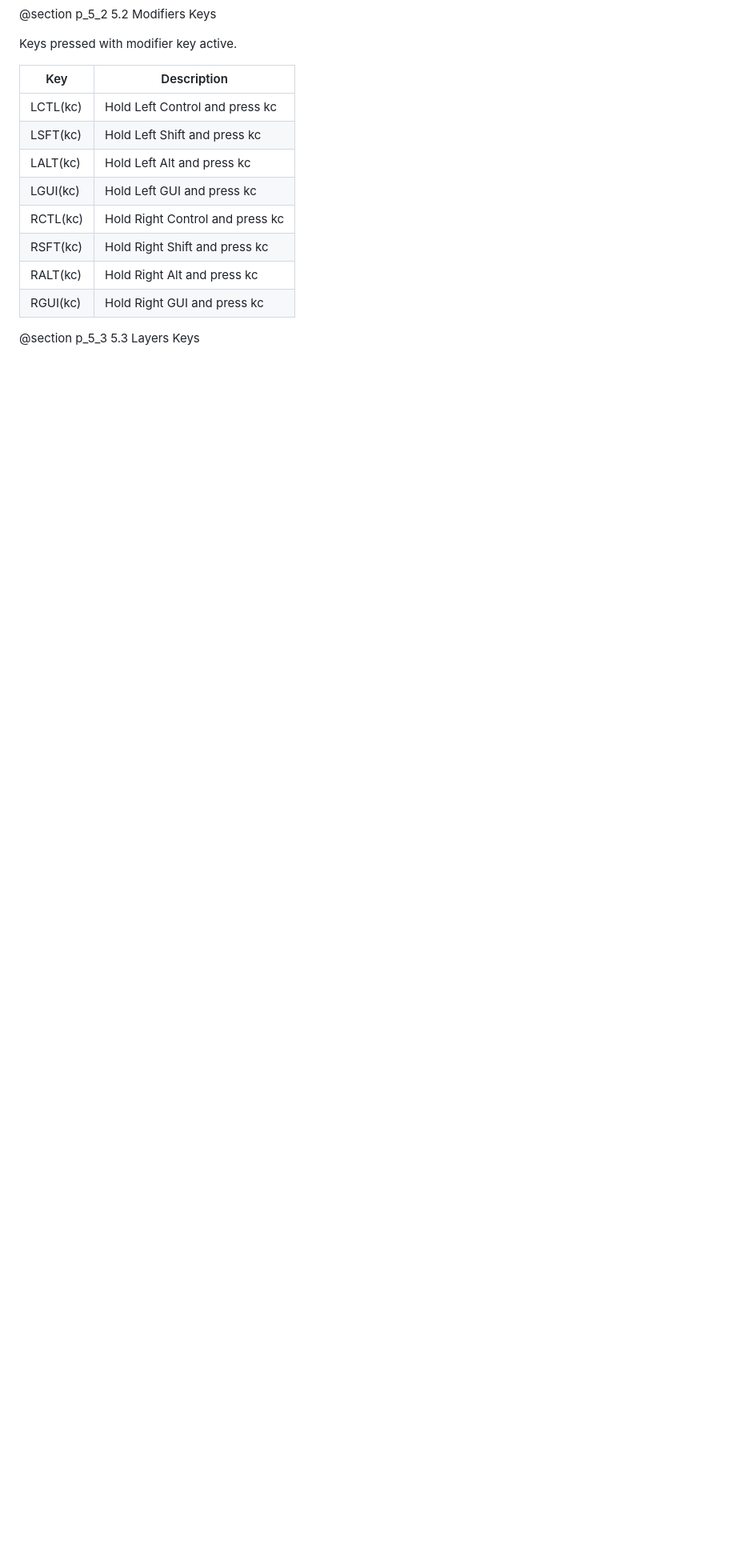
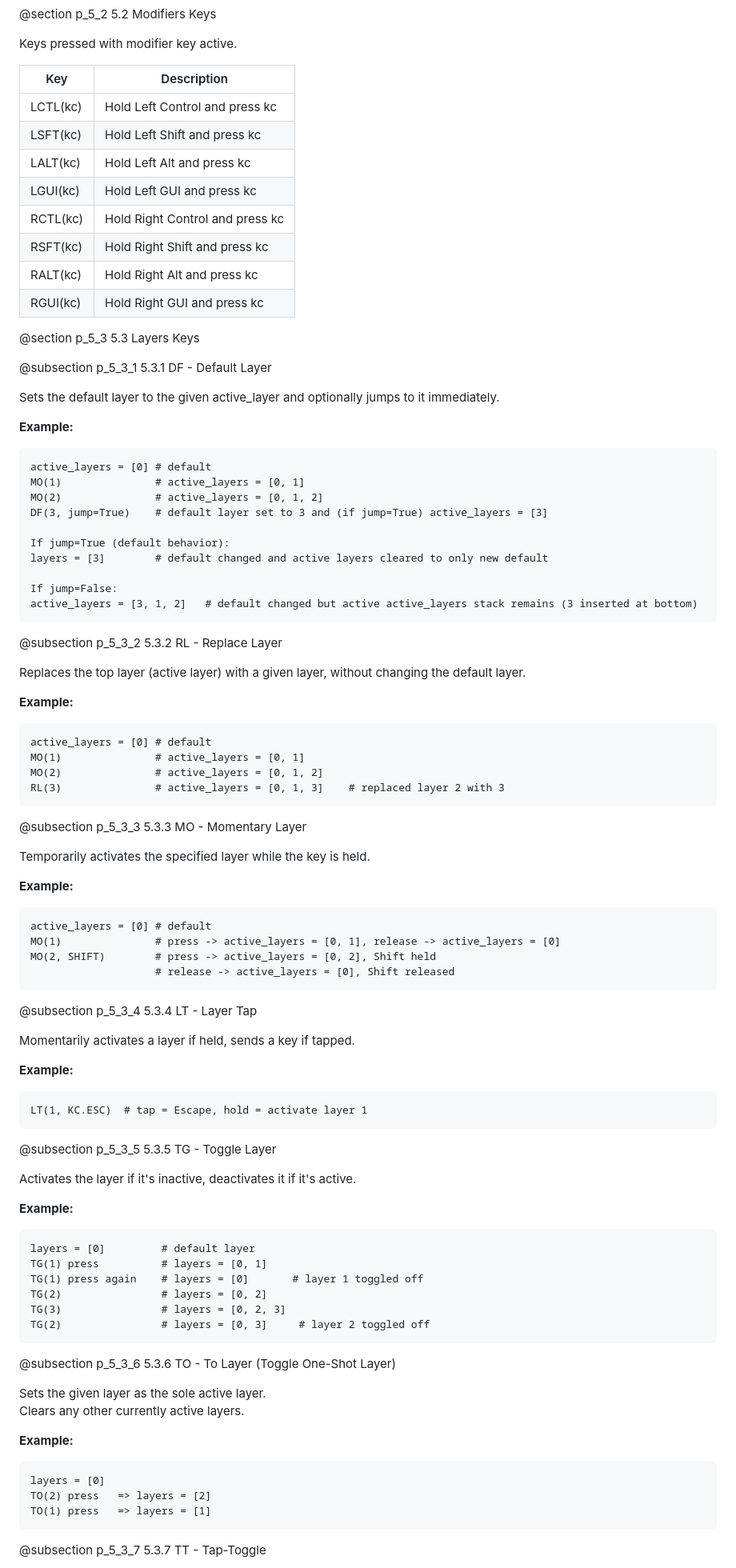
Before and after one commit to jacmie/mkx, a Markdown page: docs/pages/5_Keys.md, the part around the change printed below. Shown: that part at 80% size. Rendered like a GitHub page; blank space fills up the shorter version.

Commit message:
Docs added layer keys

````diff
--- a/docs/pages/5_Keys.md
+++ b/docs/pages/5_Keys.md
@@ -146,3 +146,82 @@ Keys pressed with modifier key active.
 
 @section p_5_3 5.3 Layers Keys
 
+@subsection p_5_3_1 5.3.1 DF - Default Layer
+
+Sets the default layer to the given active_layer and optionally jumps to it immediately.
+
+**Example:**
+``` {.py}
+active_layers = [0] # default
+MO(1)               # active_layers = [0, 1]
+MO(2)               # active_layers = [0, 1, 2]
+DF(3, jump=True)    # default layer set to 3 and (if jump=True) active_layers = [3]
+
+If jump=True (default behavior):
+layers = [3]        # default changed and active layers cleared to only new default
+
+If jump=False:
+active_layers = [3, 1, 2]   # default changed but active active_layers stack remains (3 inserted at bottom)
+```
+
+@subsection p_5_3_2 5.3.2 RL - Replace Layer
+
+Replaces the top layer (active layer) with a given layer, without changing the default layer.
+
+**Example:**
+``` {.py}
+active_layers = [0] # default
+MO(1)               # active_layers = [0, 1]
+MO(2)               # active_layers = [0, 1, 2]
+RL(3)               # active_layers = [0, 1, 3]    # replaced layer 2 with 3
+```
+
+@subsection p_5_3_3 5.3.3 MO - Momentary Layer
+
+Temporarily activates the specified layer while the key is held.
+
+**Example:**
+``` {.py}
+active_layers = [0] # default
+MO(1)               # press -> active_layers = [0, 1], release -> active_layers = [0]
+MO(2, SHIFT)        # press -> active_layers = [0, 2], Shift held
+                    # release -> active_layers = [0], Shift released
+```
+
+@subsection p_5_3_4 5.3.4 LT - Layer Tap
+
+Momentarily activates a layer if held, sends a key if tapped.
+
+**Example:**
+``` {.py}
+LT(1, KC.ESC)  # tap = Escape, hold = activate layer 1
+```
+
+@subsection p_5_3_5 5.3.5 TG - Toggle Layer
+
+Activates the layer if it's inactive, deactivates it if it's active.
+
+**Example:**
+``` {.py}
+layers = [0]         # default layer
+TG(1) press          # layers = [0, 1]
+TG(1) press again    # layers = [0]       # layer 1 toggled off
+TG(2)                # layers = [0, 2]
+TG(3)                # layers = [0, 2, 3]
+TG(2)                # layers = [0, 3]     # layer 2 toggled off
+```
+
+@subsection p_5_3_6 5.3.6 TO - To Layer (Toggle One-Shot Layer)
+
+Sets the given layer as the sole active layer.
+Clears any other currently active layers.
+
+**Example:**
+``` {.py}
+layers = [0]
+TO(2) press   => layers = [2]
+TO(1) press   => layers = [1]
+```
+
+@subsection p_5_3_7 5.3.7 TT - Tap-Toggle
+
````
Also changed, not shown: other parts of docs/pages/5_Keys.md (+11 -0 lines).
